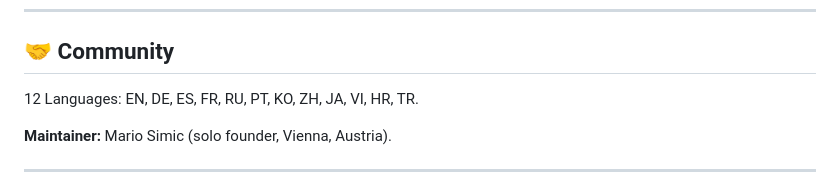
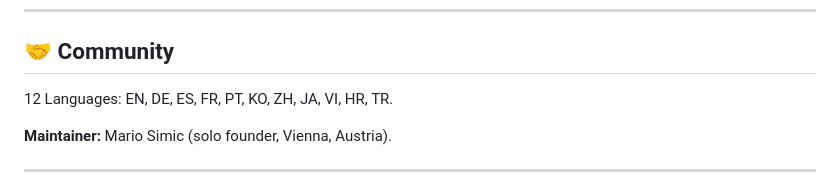
Before and after one commit to sergeyjlab2098m6/skales-2026, a Markdown page: README.md, the part around one of its changes. Rendered like a GitHub page.

```diff
--- a/README.md
+++ b/README.md
@@ -416,7 +416,7 @@ Like Spotify Wrapped for your AI. Auto-generates every Monday. Activities, top t
 
 ## 🤝 Community
 
-12 Languages: EN, DE, ES, FR, RU, PT, KO, ZH, JA, VI, HR, TR.
+12 Languages: EN, DE, ES, FR, PT, KO, ZH, JA, VI, HR, TR.
 
 **Maintainer:** Mario Simic (solo founder, Vienna, Austria).
 
```
Also changed, not shown: other parts of README.md (+2 -2 lines).
